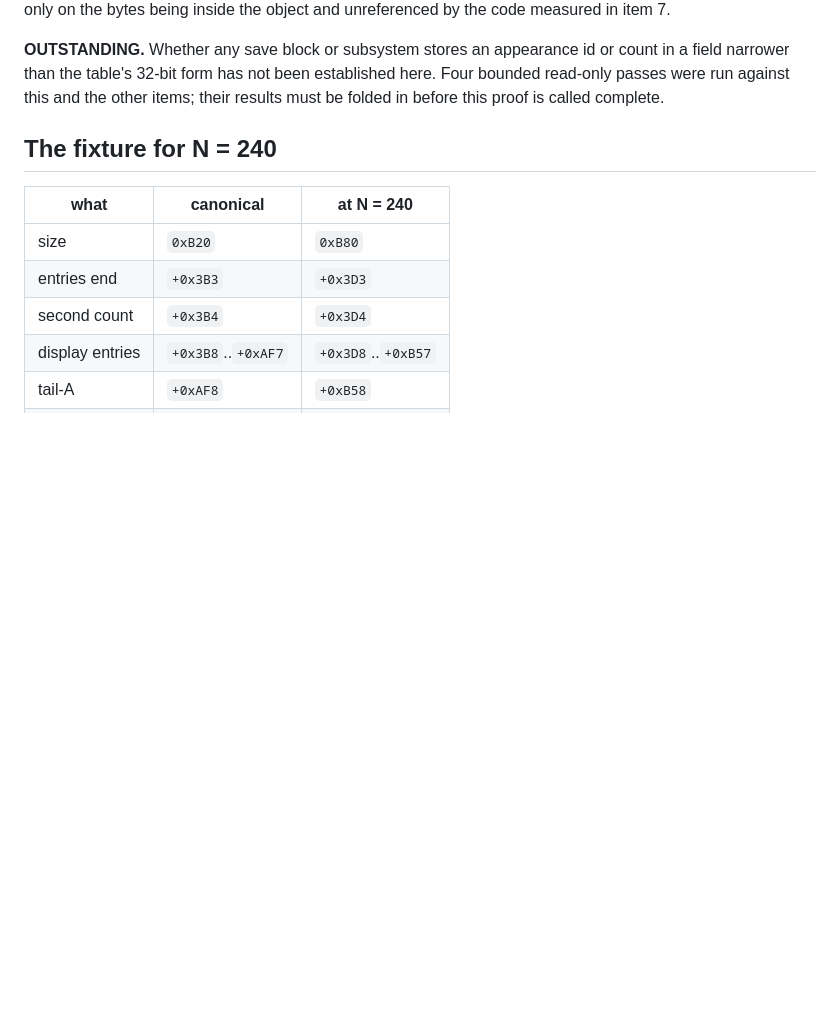
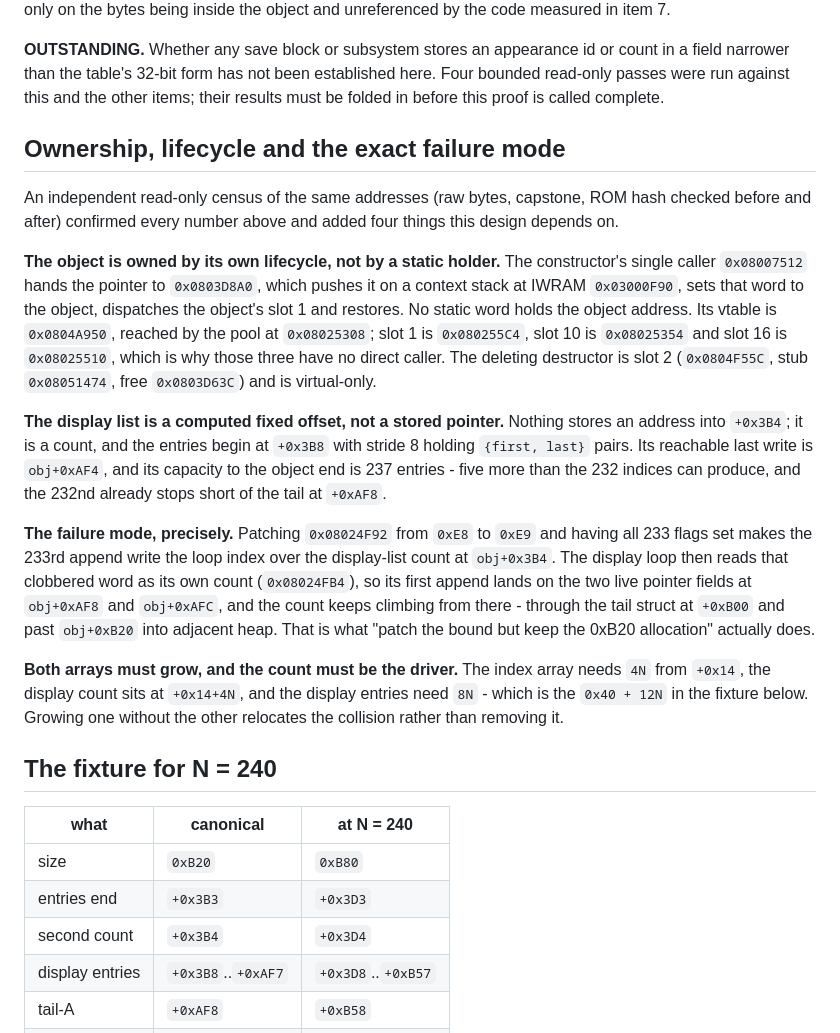
Before and after one commit to siruiusamory-cmyk/buusfury-decomp, a Markdown page: docs/research/APPEARANCE_ROSTER_EXPANSION.md, the part around the change. GitHub-like rendering; blank space fills up the shorter version.

Commit message:
Fold in the census of the roster object's ownership and failure mode
An independent read-only pass over the same addresses confirmed every number in
this record and added four things the design depends on: the object is owned by
its own lifecycle through a context stack rather than a static holder, with the
vtable at 0x0804A950 and slots 1, 10 and 16 explaining why three consumers have
no direct caller; the display list is a computed fixed offset whose capacity to
the object end is 237 entries; and the failure mode of patching the loop bound
alone is that the 233rd append overwrites the display count, after which the
display loop reads that clobbered word and walks off the object through the tail
pointers.

The section also states why both arrays have to grow together: 4N for the index
array, then the display count, then 8N for the display entries.

```diff
--- a/docs/research/APPEARANCE_ROSTER_EXPANSION.md
+++ b/docs/research/APPEARANCE_ROSTER_EXPANSION.md
@@ -228,6 +228,41 @@ count in a field narrower than the table's 32-bit form has not been established
 here. Four bounded read-only passes were run against this and the other items;
 their results must be folded in before this proof is called complete.
 
+## Ownership, lifecycle and the exact failure mode
+
+An independent read-only census of the same addresses (raw bytes, capstone, ROM
+hash checked before and after) confirmed every number above and added four things
+this design depends on.
+
+**The object is owned by its own lifecycle, not by a static holder.** The
+constructor's single caller `0x08007512` hands the pointer to `0x0803D8A0`, which
+pushes it on a context stack at IWRAM `0x03000F90`, sets that word to the object,
+dispatches the object's slot 1 and restores. No static word holds the object
+address. Its vtable is `0x0804A950`, reached by the pool at `0x08025308`; slot 1
+is `0x080255C4`, slot 10 is `0x08025354` and slot 16 is `0x08025510`, which is why
+those three have no direct caller. The deleting destructor is slot 2
+(`0x0804F55C`, stub `0x08051474`, free `0x0803D63C`) and is virtual-only.
+
+**The display list is a computed fixed offset, not a stored pointer.** Nothing
+stores an address into `+0x3B4`; it is a count, and the entries begin at `+0x3B8`
+with stride 8 holding `{first, last}` pairs. Its reachable last write is
+`obj+0xAF4`, and its capacity to the object end is 237 entries - five more than
+the 232 indices can produce, and the 232nd already stops short of the tail at
+`+0xAF8`.
+
+**The failure mode, precisely.** Patching `0x08024F92` from `0xE8` to `0xE9` and
+having all 233 flags set makes the 233rd append write the loop index over the
+display-list count at `obj+0x3B4`. The display loop then reads that clobbered word
+as its own count (`0x08024FB4`), so its first append lands on the two live pointer
+fields at `obj+0xAF8` and `obj+0xAFC`, and the count keeps climbing from there -
+through the tail struct at `+0xB00` and past `obj+0xB20` into adjacent heap. That
+is what "patch the bound but keep the 0xB20 allocation" actually does.
+
+**Both arrays must grow, and the count must be the driver.** The index array needs
+`4N` from `+0x14`, the display count sits at `+0x14+4N`, and the display entries
+need `8N` - which is the `0x40 + 12N` in the fixture below. Growing one without
+the other relocates the collision rather than removing it.
+
 ## The fixture for N = 240
 
 | what | canonical | at N = 240 |
```
